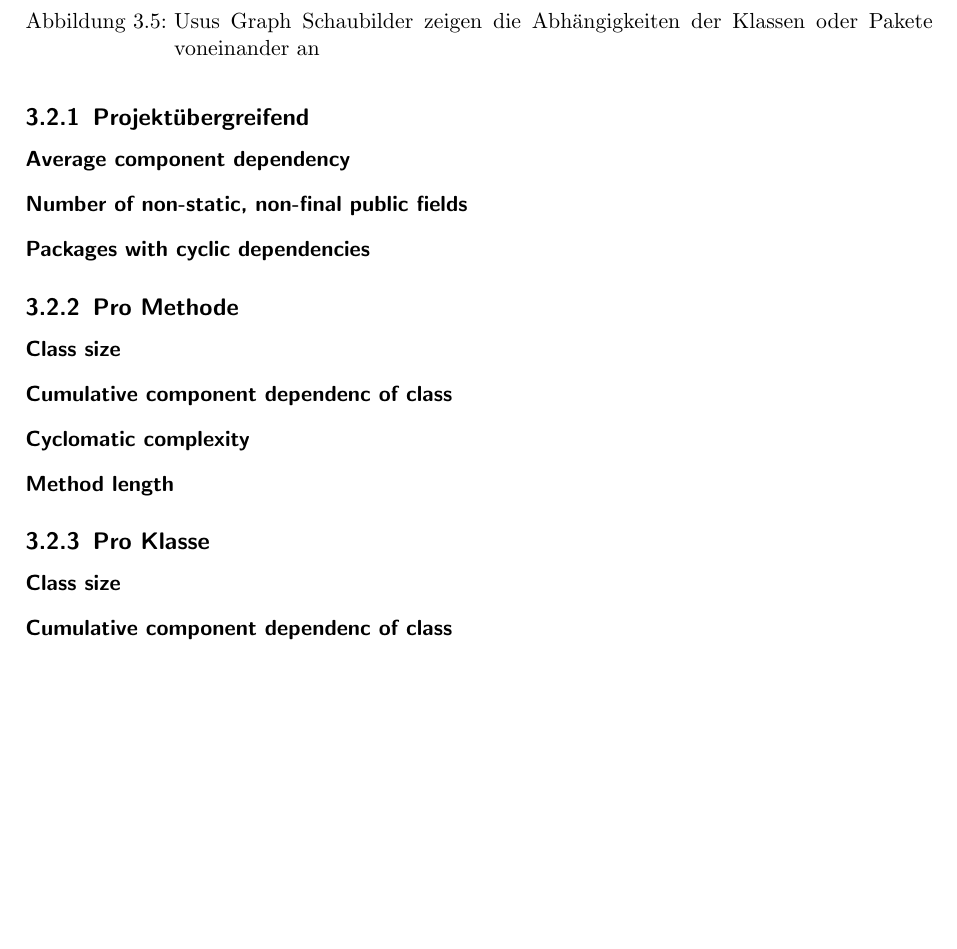
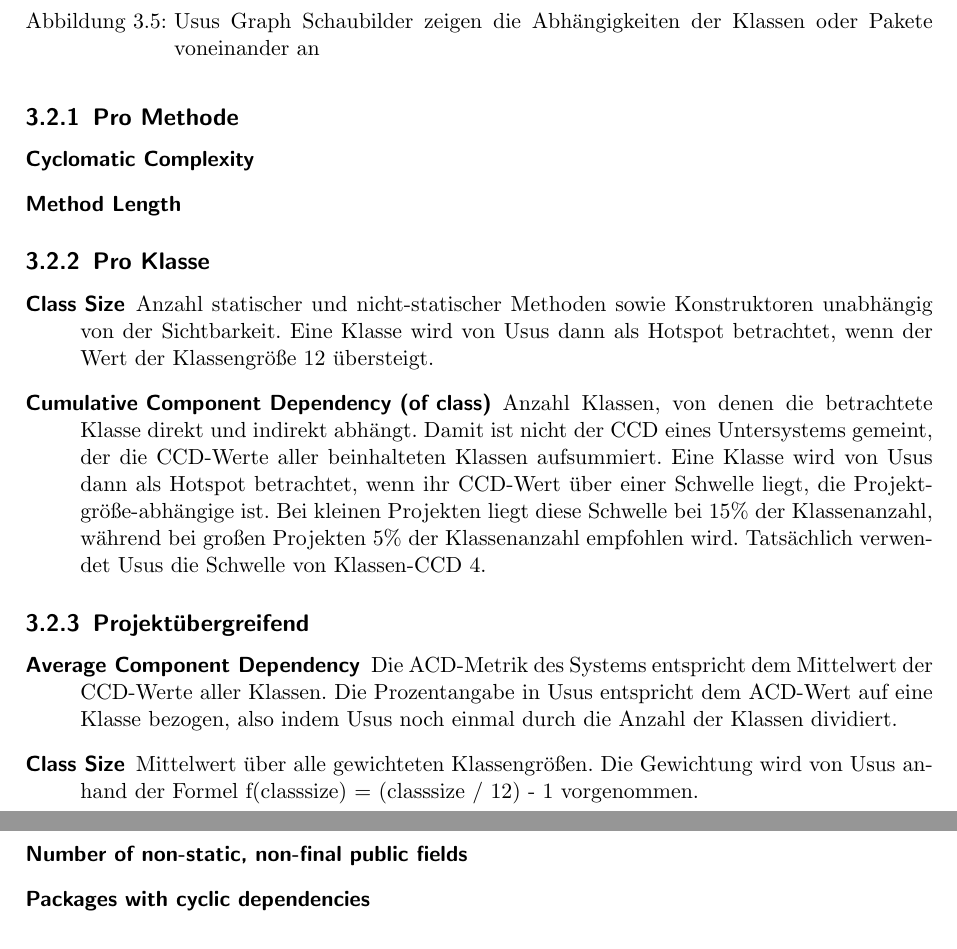
Before and after one commit to halllo/MTSS12, a LaTeX thesis (text/masterthesis.tex): part of page 13 of 25 before the commit and two parts of pages 13 and 14 of 26 after it, the two joined at a grey line, cut so that both start at the same text, the shorter picture padded with empty space. Compiled offline with pdfLaTeX; the source files are stored in an older character set and shown here as Unicode.

Commit message:
metriken

```diff
--- a/text/masterthesis.tex
+++ b/text/masterthesis.tex
@@ -209,23 +209,22 @@ Das in Abbildung \ref{fig:usus_graph} dargestellte Fenster besteht aus zwei Kart
 
 \section{Metriken}
 Das Plugin berechnet die folgenden Metriken. (Zusammenfassung und Erklärung der Metriken mit UML)
-\subsection{Projektübergreifend}
-\begin{description}
-\item[Average component dependency]
-\item[Number of non-static, non-final public fields]
-\item[Packages with cyclic dependencies]
-\end{description}
 \subsection{Pro Methode}
 \begin{description}
-\item[Class size]
-\item[Cumulative component dependenc of class]
-\item[Cyclomatic complexity]
-\item[Method length]
+\item[Cyclomatic Complexity]
+\item[Method Length]
 \end{description}
 \subsection{Pro Klasse}
 \begin{description}
-\item[Class size]
-\item[Cumulative component dependenc of class]
+\item[Class Size] Anzahl statischer und nicht-statischer Methoden sowie Konstruktoren unabhängig von der Sichtbarkeit. Eine Klasse wird von Usus dann als Hotspot betrachtet, wenn der Wert der Klassengröße 12 übersteigt.
+\item[Cumulative Component Dependency (of class)] Anzahl Klassen, von denen die betrachtete Klasse direkt und indirekt abhängt. Damit ist nicht der CCD eines Untersystems gemeint, der die CCD-Werte aller beinhalteten Klassen aufsummiert. Eine Klasse wird von Usus dann als Hotspot betrachtet, wenn ihr CCD-Wert über einer Schwelle liegt, die Projektgröße-abhängige ist. Bei kleinen Projekten liegt diese Schwelle bei 15\% der Klassenanzahl, während bei großen Projekten 5\% der Klassenanzahl empfohlen wird. Tatsächlich verwendet Usus die Schwelle von Klassen-CCD 4.
+\end{description}
+\subsection{Projektübergreifend}
+\begin{description}
+\item[Average Component Dependency] Die ACD-Metrik des Systems entspricht dem Mittelwert der CCD-Werte aller Klassen. Die Prozentangabe in Usus entspricht dem ACD-Wert auf eine Klasse bezogen, also indem Usus noch einmal durch die Anzahl der Klassen dividiert.
+\item[Class Size] Mittelwert über alle gewichteten Klassengrößen. Die Gewichtung wird von Usus anhand der Formel f(classsize) = (classsize / 12) - 1 vorgenommen.
+\item[Number of non-static, non-final public fields]
+\item[Packages with cyclic dependencies]
 \end{description}
 
 
```
Also changed, not shown: 1 other file.
